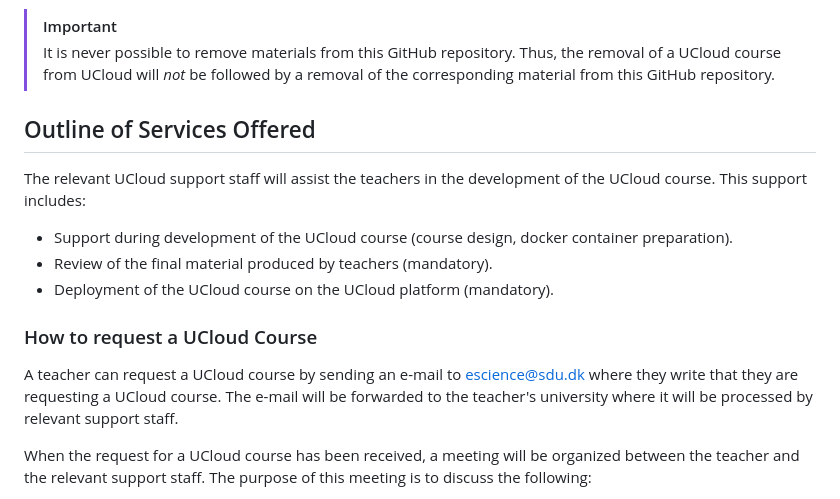
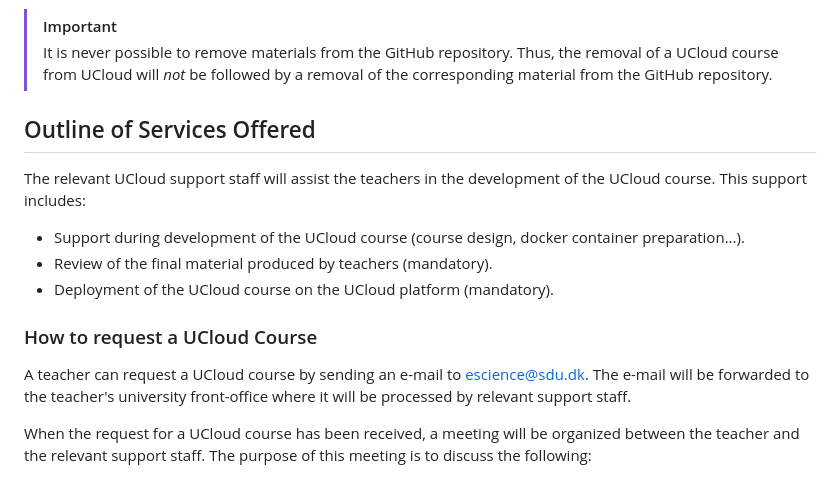
Before and after one commit to SDU-eScience/UCloud-Courses, a Markdown page: README.md, the part around one of its changes. Rendered like a GitHub page.

```diff
--- a/README.md
+++ b/README.md
@@ -67,18 +67,18 @@ The teacher who developed the course can request to have the UCloud course remov
 
 >[!IMPORTANT]
-> It is never possible to remove materials from this GitHub repository. Thus, the removal of a UCloud course from UCloud will *not* be followed by a removal of the corresponding material from this GitHub repository.
+> It is never possible to remove materials from the GitHub repository. Thus, the removal of a UCloud course from UCloud will *not* be followed by a removal of the corresponding material from the GitHub repository.
 
 ## Outline of Services Offered
 
 The relevant UCloud support staff will assist the teachers in the development of the UCloud course. This support includes:
 
-- Support during development of the UCloud course (course design, docker container preparation).
+- Support during development of the UCloud course (course design, docker container preparation...).
 - Review of the final material produced by teachers (mandatory).
 - Deployment of the UCloud course on the UCloud platform (mandatory).
 
 ### How to request a UCloud Course
 
-A teacher can request a UCloud course by sending an e-mail to [escience@sdu.dk](mailto:escience@sdu.dk) where they write that they are requesting a UCloud course. The e-mail will be forwarded to the teacher's university where it will be processed by relevant support staff.
+A teacher can request a UCloud course by sending an e-mail to [escience@sdu.dk](mailto:escience@sdu.dk). The e-mail will be forwarded to the teacher's university front-office where it will be processed by relevant support staff.
 
 When the request for a UCloud course has been received, a meeting will be organized between the teacher and the relevant support staff. The purpose of this meeting is to discuss the following:
 
```
Also changed, not shown: other parts of README.md (+3 -3 lines).
